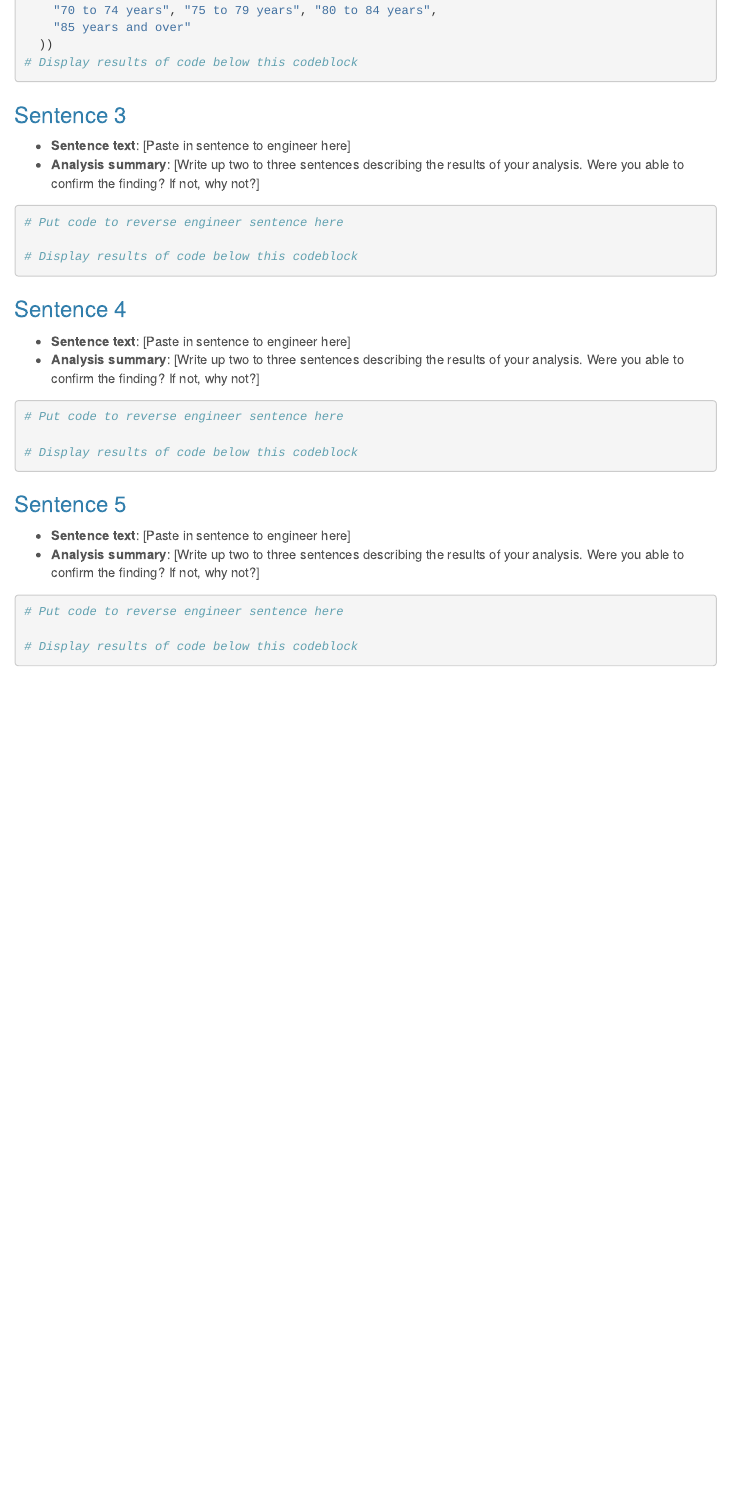
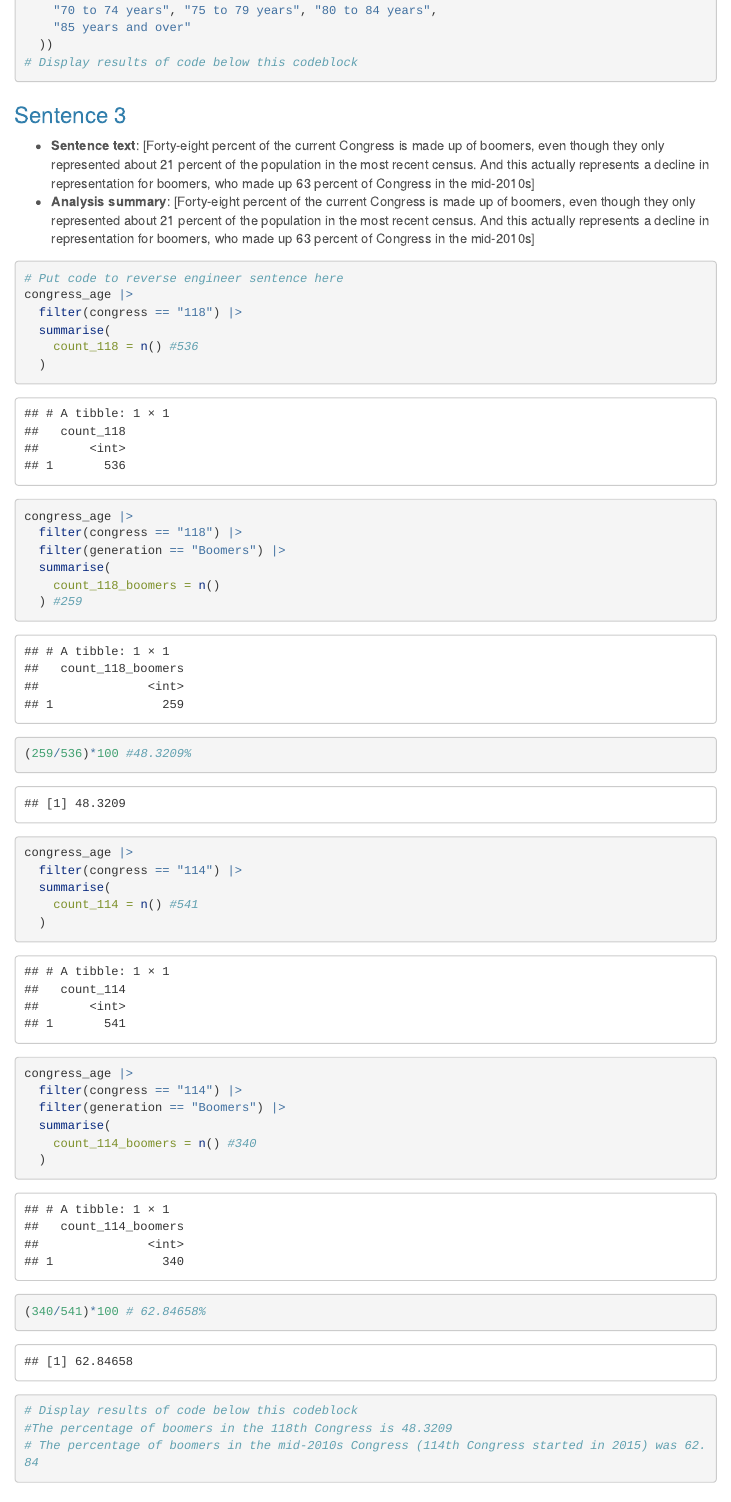
Before and after one commit to kritisgh/data_journalism_2024_fall_kriti, an R Markdown document (major_assignments/reverse_engineering/reverse_engineering_template.Rmd): the page in a window 1100 px wide, from 3380 px down. Rendered offline with R 4.5, knitr and Pandoc, with nearby package versions; menus at the side of the page are left out; long lines of code are wrapped.

Commit message:
Update reverse_engineering_template.Rmd

````diff
--- a/major_assignments/reverse_engineering/reverse_engineering_template.Rmd
+++ b/major_assignments/reverse_engineering/reverse_engineering_template.Rmd
@@ -90,14 +90,38 @@ data_filtered <- census_2020_age %>%
 
 ### Sentence 3
 
-* **Sentence text**: [Paste in sentence to engineer here]
-* **Analysis summary**: [Write up two to three sentences describing the results of your analysis.  Were you able to confirm the finding? If not, why not?]
+* **Sentence text**: [Forty-eight percent of the current Congress is made up of boomers, even though they only represented about 21 percent of the population in the most recent census. And this actually represents a decline in representation for boomers, who made up 63 percent of Congress in the mid-2010s]
+* **Analysis summary**: [Forty-eight percent of the current Congress is made up of boomers, even though they only represented about 21 percent of the population in the most recent census. And this actually represents a decline in representation for boomers, who made up 63 percent of Congress in the mid-2010s]
 
 ```{r}
 # Put code to reverse engineer sentence here
-
+congress_age |>
+  filter(congress == "118") |>
+  summarise(
+    count_118 = n() #536
+  )
+congress_age |>
+  filter(congress == "118") |>
+  filter(generation == "Boomers") |>
+  summarise(
+    count_118_boomers = n()
+  ) #259
+(259/536)*100 #48.3209%
+congress_age |>
+  filter(congress == "114") |>
+  summarise(
+    count_114 = n() #541
+  )
+congress_age |>
+  filter(congress == "114") |>
+  filter(generation == "Boomers") |>
+  summarise(
+    count_114_boomers = n() #340
+  )
+(340/541)*100 # 62.84658%
 # Display results of code below this codeblock
-
+#The percentage of boomers in the 118th Congress is 48.3209
+# The percentage of boomers in the mid-2010s Congress (114th Congress started in 2015) was 62.84
 ```
 
 ### Sentence 4
````
